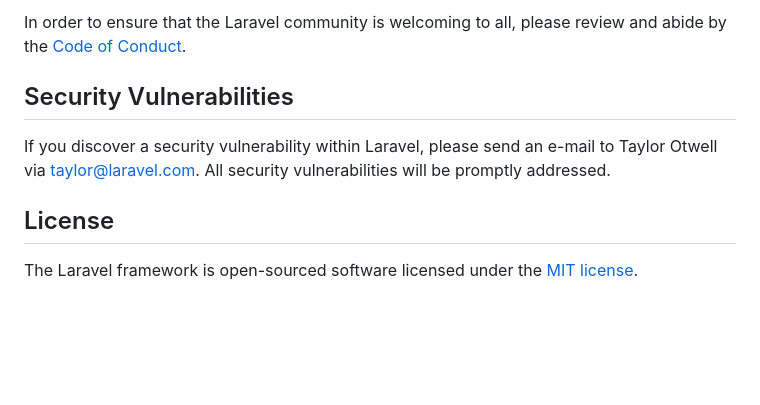
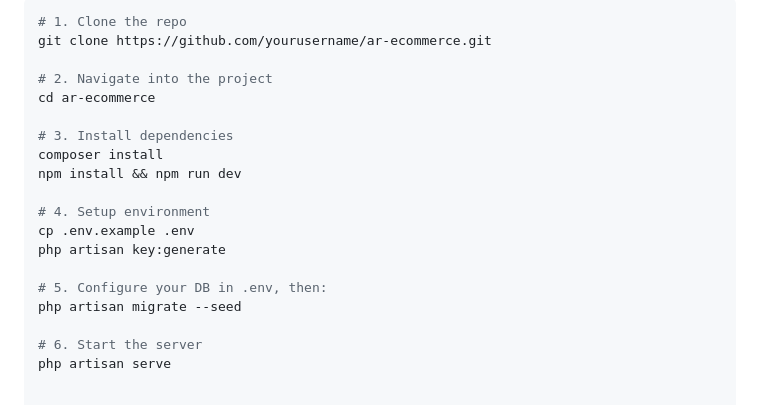
Before and after one commit to Nkemaze/E-commerce-website-with-AR, a Markdown page: README.md, the part around the change printed below. GitHub-like rendering; blank space fills up the shorter version.

````diff
--- a/README.md
+++ b/README.md
@@ -57,10 +57,21 @@ Thank you for considering contributing to the Laravel framework! The contributio
 
-In order to ensure that the Laravel community is welcoming to all, please review and abide by the [Code of Conduct](https://laravel.com/docs/contributions#code-of-conduct).
+```bash
+# 1. Clone the repo
+git clone https://github.com/yourusername/ar-ecommerce.git
 
-## Security Vulnerabilities
+# 2. Navigate into the project
+cd ar-ecommerce
 
-If you discover a security vulnerability within Laravel, please send an e-mail to Taylor Otwell via [taylor@laravel.com](mailto:taylor@laravel.com). All security vulnerabilities will be promptly addressed.
+# 3. Install dependencies
+composer install
+npm install && npm run dev
 
-## License
+# 4. Setup environment
+cp .env.example .env
+php artisan key:generate
 
-The Laravel framework is open-sourced software licensed under the [MIT license](https://opensource.org/licenses/MIT).
+# 5. Configure your DB in .env, then:
+php artisan migrate --seed
+
+# 6. Start the server
+php artisan serve
````
Also changed, not shown: other parts of README.md (+40 -40 lines), dashboard.png (added), preview.png (added).
